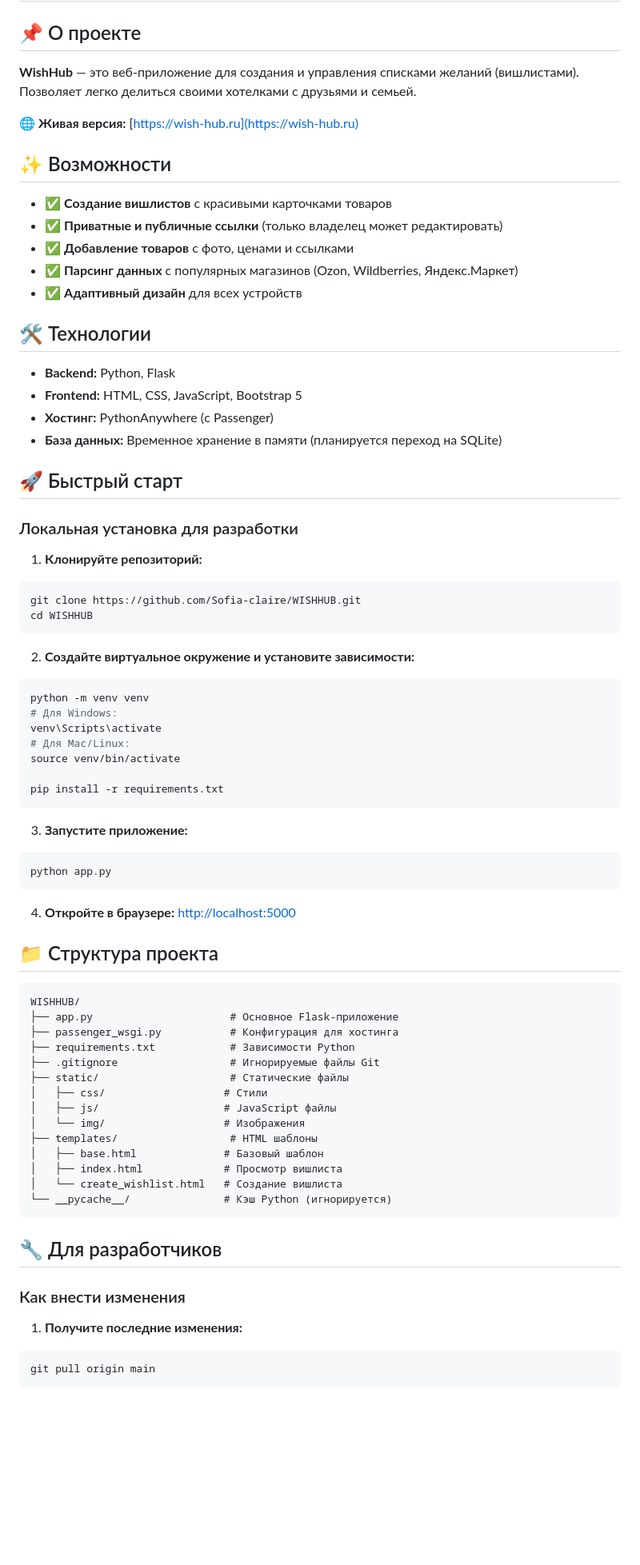
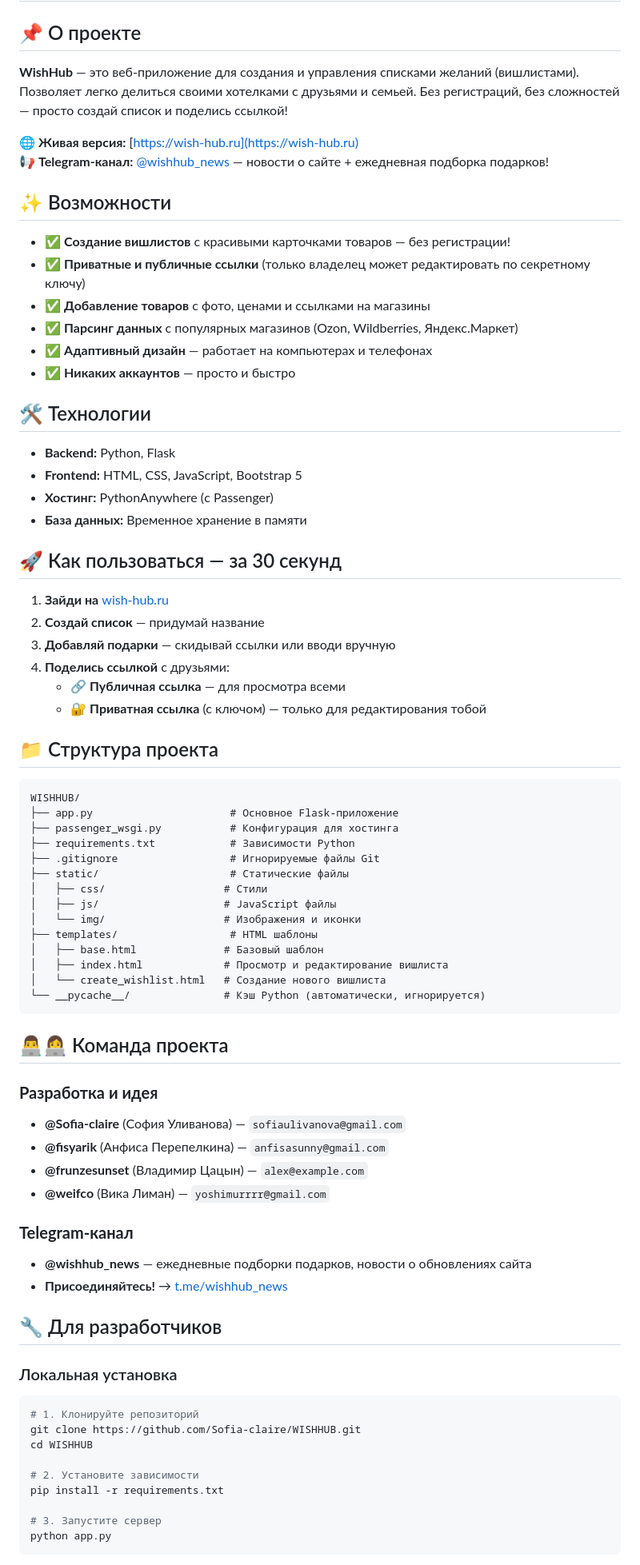
Before and after one commit to Sofia-claire/WISHHUB, a Markdown page: README.md, the part around the change printed below. Shown: that part at 80% size. GitHub-like rendering; blank space fills up the shorter version.

````diff
--- a/README.md
+++ b/README.md
@@ -2,52 +2,35 @@
 
 ## 📌 О проекте
 
-**WishHub** — это веб-приложение для создания и управления списками желаний (вишлистами). Позволяет легко делиться своими хотелками с друзьями и семьей.
+**WishHub** — это веб-приложение для создания и управления списками желаний (вишлистами). Позволяет легко делиться своими хотелками с друзьями и семьей. Без регистраций, без сложностей — просто создай список и поделись ссылкой!
 
 🌐 **Живая версия:** [https://wish-hub.ru](https://wish-hub.ru)
+📢 **Telegram-канал:** [@wishhub_news](https://t.me/wishhub_news) — новости о сайте + ежедневная подборка подарков!
 
 ## ✨ Возможности
 
-- ✅ **Создание вишлистов** с красивыми карточками товаров
-- ✅ **Приватные и публичные ссылки** (только владелец может редактировать)
-- ✅ **Добавление товаров** с фото, ценами и ссылками
+- ✅ **Создание вишлистов** с красивыми карточками товаров — без регистрации!
+- ✅ **Приватные и публичные ссылки** (только владелец может редактировать по секретному ключу)
+- ✅ **Добавление товаров** с фото, ценами и ссылками на магазины
 - ✅ **Парсинг данных** с популярных магазинов (Ozon, Wildberries, Яндекс.Маркет)
-- ✅ **Адаптивный дизайн** для всех устройств
+- ✅ **Адаптивный дизайн** — работает на компьютерах и телефонах
+- ✅ **Никаких аккаунтов** — просто и быстро
 
 ## 🛠️ Технологии
 
 - **Backend:** Python, Flask
 - **Frontend:** HTML, CSS, JavaScript, Bootstrap 5
 - **Хостинг:** PythonAnywhere (с Passenger)
-- **База данных:** Временное хранение в памяти (планируется переход на SQLite)
+- **База данных:** Временное хранение в памяти
 
-## 🚀 Быстрый старт
+## 🚀 Как пользоваться — за 30 секунд
 
-### Локальная установка для разработки
-
-1. **Клонируйте репозиторий:**
-```bash
-git clone https://github.com/Sofia-claire/WISHHUB.git
-cd WISHHUB
-```
-
-2. **Создайте виртуальное окружение и установите зависимости:**
-```bash
-python -m venv venv
-# Для Windows:
-venv\Scripts\activate
-# Для Mac/Linux:
-source venv/bin/activate
-
-pip install -r requirements.txt
-```
-
-3. **Запустите приложение:**
-```bash
-python app.py
-```
-
-4. **Откройте в браузере:** [http://localhost:5000](http://localhost:5000)
+1. **Зайди на** [wish-hub.ru](https://wish-hub.ru)
+2. **Создай список** — придумай название
+3. **Добавляй подарки** — скидывай ссылки или вводи вручную
+4. **Поделись ссылкой** с друзьями:
+   - 🔗 **Публичная ссылка** — для просмотра всеми
+   - 🔐 **Приватная ссылка** (с ключом) — только для редактирования тобой
 
 ## 📁 Структура проекта
 
@@ -60,20 +43,38 @@ WISHHUB/
 ├── static/                     # Статические файлы
 │   ├── css/                   # Стили
 │   ├── js/                    # JavaScript файлы
-│   └── img/                   # Изображения
+│   └── img/                   # Изображения и иконки
 ├── templates/                  # HTML шаблоны
 │   ├── base.html              # Базовый шаблон
-│   ├── index.html             # Просмотр вишлиста
-│   └── create_wishlist.html   # Создание вишлиста
-└── __pycache__/               # Кэш Python (игнорируется)
+│   ├── index.html             # Просмотр и редактирование вишлиста
+│   └── create_wishlist.html   # Создание нового вишлиста
+└── __pycache__/               # Кэш Python (автоматически, игнорируется)
 ```
+
+## 👨‍💻👩‍💻 Команда проекта
+
+### **Разработка и идея**
+- **@Sofia-claire** (София Уливанова) — `sofiaulivanova@gmail.com`
+- **@fisyarik** (Анфиса Перепелкина) — `anfisasunny@gmail.com`
+- **@frunzesunset** (Владимир Цацын) — `alex@example.com`
+- **@weifco** (Вика Лиман) — `yoshimurrrr@gmail.com`
+
+### **Telegram-канал**
+- **@wishhub_news** — ежедневные подборки подарков, новости о обновлениях сайта
+- **Присоединяйтесь!** → [t.me/wishhub_news](https://t.me/wishhub_news)
 
 ## 🔧 Для разработчиков
 
-### Как внести изменения
+### Локальная установка
+```bash
+# 1. Клонируйте репозиторий
+git clone https://github.com/Sofia-claire/WISHHUB.git
+cd WISHHUB
 
-1. **Получите последние изменения:**
-```bash
-git pull origin main
+# 2. Установите зависимости
+pip install -r requirements.txt
+
+# 3. Запустите сервер
+python app.py
 ```
 
````
Also changed, not shown: other parts of README.md (+30 -57 lines).
